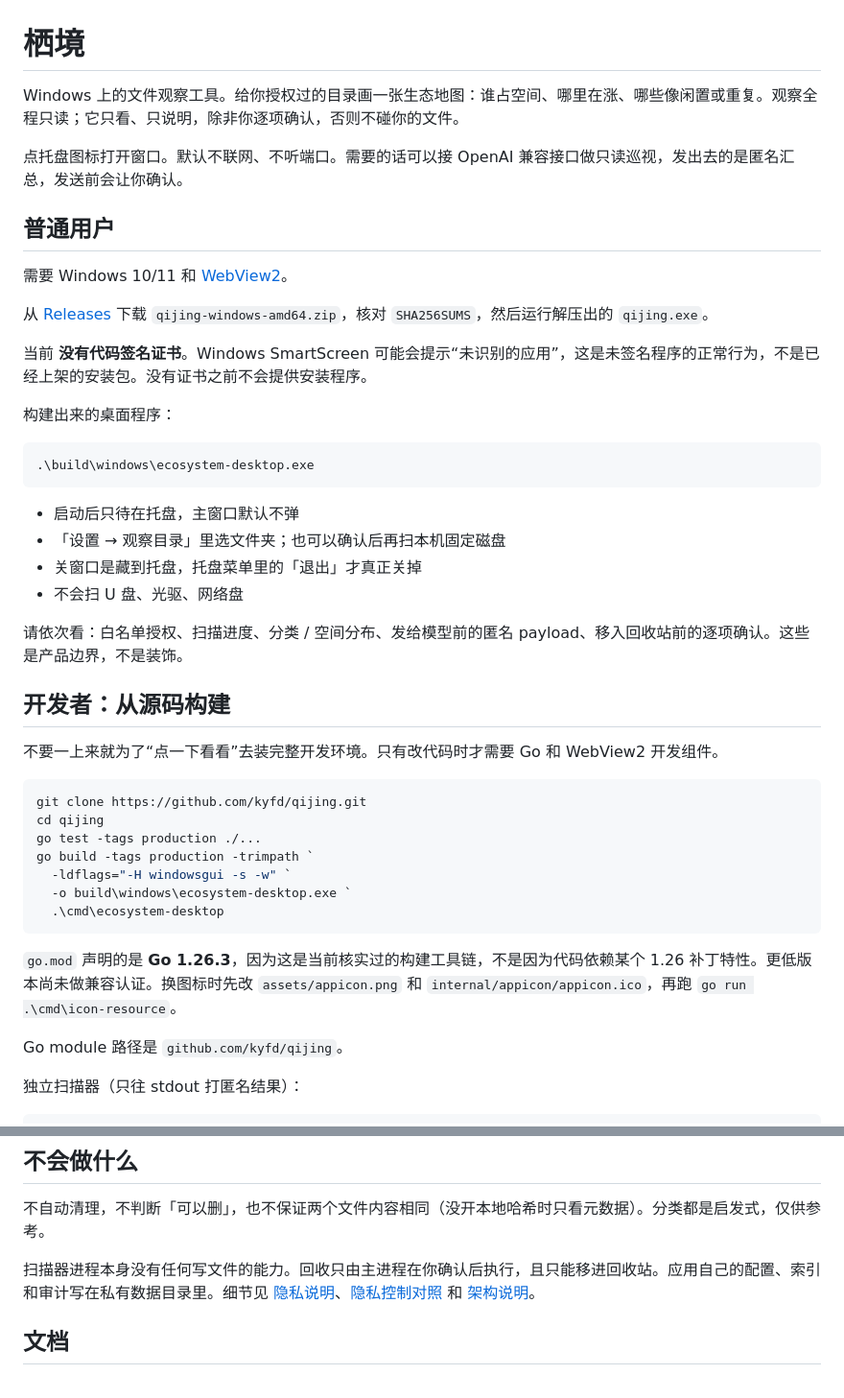
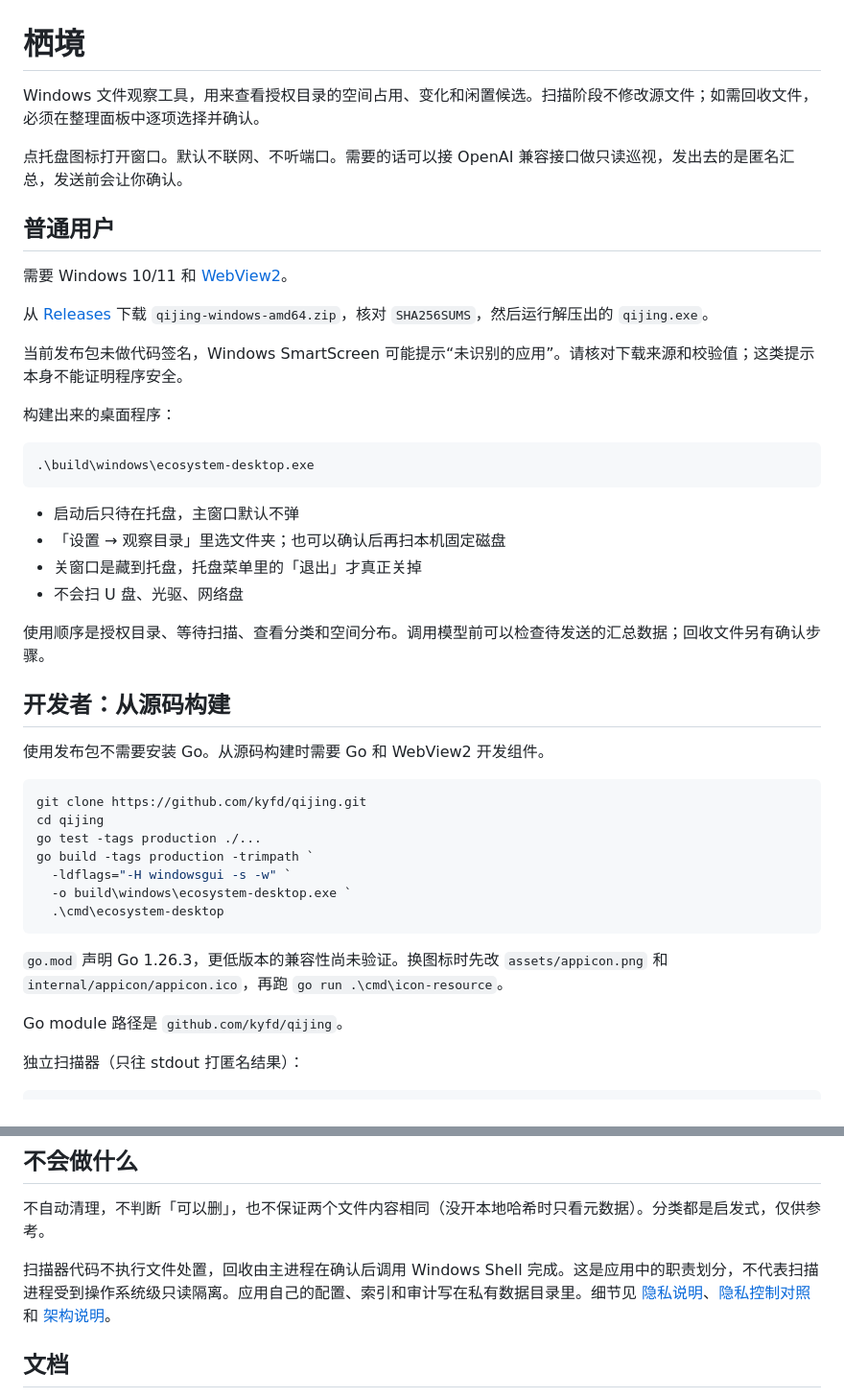
Before and after one commit to kyfd/qijing, a Markdown page: README.md, 2 parts joined by grey strips. Shown at 96% size. Rendered like a GitHub page.

Commit message:
docs: clarify repository purpose and trim presentation copy (#1)

````diff
--- a/README.md
+++ b/README.md
@@ -1,6 +1,6 @@
 # 栖境
 
-Windows 上的文件观察工具。给你授权过的目录画一张生态地图：谁占空间、哪里在涨、哪些像闲置或重复。观察全程只读；它只看、只说明，除非你逐项确认，否则不碰你的文件。
+Windows 文件观察工具，用来查看授权目录的空间占用、变化和闲置候选。扫描阶段不修改源文件；如需回收文件，必须在整理面板中逐项选择并确认。
 
 点托盘图标打开窗口。默认不联网、不听端口。需要的话可以接 OpenAI 兼容接口做只读巡视，发出去的是匿名汇总，发送前会让你确认。
 
@@ -10,7 +10,7 @@ Windows 上的文件观察工具。给你授权过的目录画一张生态地图
 
 从 [Releases](https://github.com/kyfd/qijing/releases) 下载 `qijing-windows-amd64.zip`，核对 `SHA256SUMS`，然后运行解压出的 `qijing.exe`。
 
-当前 **没有代码签名证书**。Windows SmartScreen 可能会提示“未识别的应用”，这是未签名程序的正常行为，不是已经上架的安装包。没有证书之前不会提供安装程序。
+当前发布包未做代码签名，Windows SmartScreen 可能提示“未识别的应用”。请核对下载来源和校验值；这类提示本身不能证明程序安全。
 
 构建出来的桌面程序：
 
@@ -23,11 +23,11 @@ Windows 上的文件观察工具。给你授权过的目录画一张生态地图
 - 关窗口是藏到托盘，托盘菜单里的「退出」才真正关掉
 - 不会扫 U 盘、光驱、网络盘
 
-请依次看：白名单授权、扫描进度、分类 / 空间分布、发给模型前的匿名 payload、移入回收站前的逐项确认。这些是产品边界，不是装饰。
+使用顺序是授权目录、等待扫描、查看分类和空间分布。调用模型前可以检查待发送的汇总数据；回收文件另有确认步骤。
 
 ## 开发者：从源码构建
 
-不要一上来就为了“点一下看看”去装完整开发环境。只有改代码时才需要 Go 和 WebView2 开发组件。
+使用发布包不需要安装 Go。从源码构建时需要 Go 和 WebView2 开发组件。
 
 ```powershell
 git clone https://github.com/kyfd/qijing.git
@@ -39,7 +39,7 @@ go build -tags production -trimpath `
   .\cmd\ecosystem-desktop
 ```
 
-`go.mod` 声明的是 **Go 1.26.3**，因为这是当前核实过的构建工具链，不是因为代码依赖某个 1.26 补丁特性。更低版本尚未做兼容认证。换图标时先改 `assets/appicon.png` 和 `internal/appicon/appicon.ico`，再跑 `go run .\cmd\icon-resource`。
+`go.mod` 声明 Go 1.26.3，更低版本的兼容性尚未验证。换图标时先改 `assets/appicon.png` 和 `internal/appicon/appicon.ico`，再跑 `go run .\cmd\icon-resource`。
 
 Go module 路径是 `github.com/kyfd/qijing`。
 
@@ -76,7 +76,7 @@ ecosystem privacy
 
 不自动清理，不判断「可以删」，也不保证两个文件内容相同（没开本地哈希时只看元数据）。分类都是启发式，仅供参考。
 
-扫描器进程本身没有任何写文件的能力。回收只由主进程在你确认后执行，且只能移进回收站。应用自己的配置、索引和审计写在私有数据目录里。细节见 [隐私说明](docs/privacy.md)、[隐私控制对照](docs/privacy-controls.md) 和 [架构说明](docs/architecture.md)。
+扫描器代码不执行文件处置，回收由主进程在确认后调用 Windows Shell 完成。这是应用中的职责划分，不代表扫描进程受到操作系统级只读隔离。应用自己的配置、索引和审计写在私有数据目录里。细节见 [隐私说明](docs/privacy.md)、[隐私控制对照](docs/privacy-controls.md) 和 [架构说明](docs/architecture.md)。
 
 ## 文档
 
````
